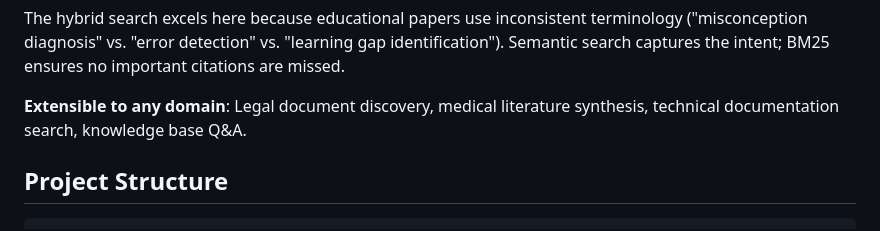
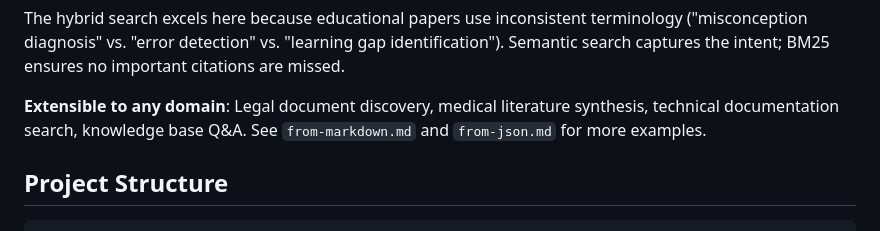
Before and after one commit to akbarsahata/pdf-mcp-rag, a Markdown page: README.md, the part around one of its changes. GitHub-like rendering.

```diff
--- a/README.md
+++ b/README.md
@@ -40,7 +41,7 @@ This system powers intelligent literature search for educational AI research. A
 
 The hybrid search excels here because educational papers use inconsistent terminology ("misconception diagnosis" vs. "error detection" vs. "learning gap identification"). Semantic search captures the intent; BM25 ensures no important citations are missed.
 
-**Extensible to any domain**: Legal document discovery, medical literature synthesis, technical documentation search, knowledge base Q&A.
+**Extensible to any domain**: Legal document discovery, medical literature synthesis, technical documentation search, knowledge base Q&A. See `from-markdown.md` and `from-json.md` for more examples.
 
 ## Project Structure
 
```
Also changed, not shown: other parts of README.md (+5 -4 lines).
